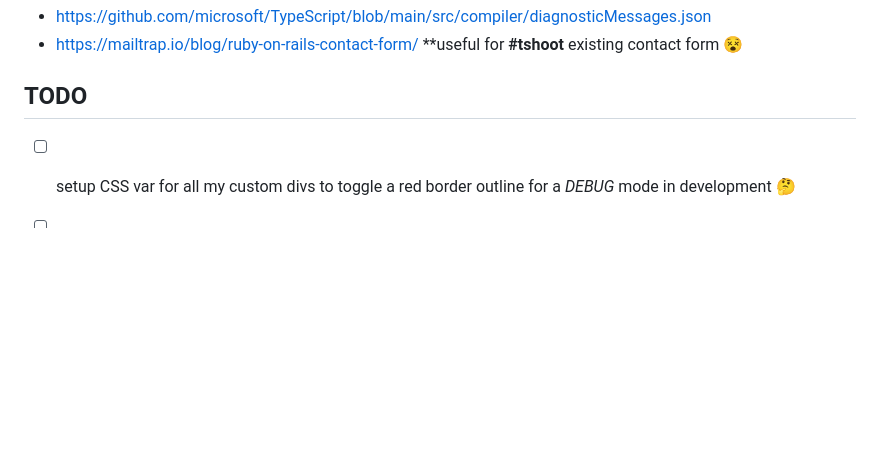
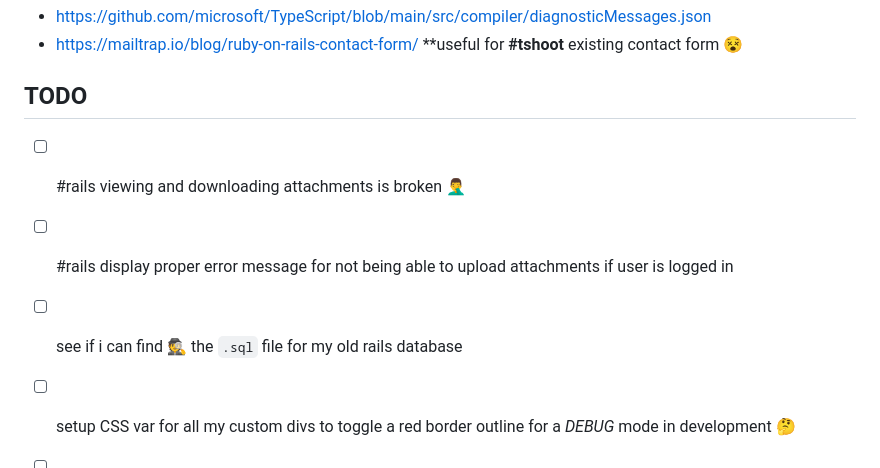
Before and after one commit to ipatch/chrisrjones_web, a Markdown page: README.md, the part around the change. GitHub-like rendering; blank space fills up the shorter version.

Commit message:
#rails TODO viewing attachments is broken

```diff
--- a/README.md
+++ b/README.md
@@ -164,6 +164,9 @@ it seems schemastore.nvim is able to give me a decent list of json properties fo
 
 <a id="todo"></a>
 
+- [ ] #rails viewing and downloading attachments is broken 🤦‍♂️
+- [ ] #rails display proper error message for not being able to upload attachments if user is logged in
+- [ ] see if i can find 🕵️ the `.sql` file for my old rails database
 - [ ] setup CSS var for all my custom divs to toggle a red border outline for a _DEBUG_ mode in development 🤔
 - [ ] #fe #react see if i can recreate the chatgpt login page, the little email animation to top of box thingy
 - [ ] #fe #react create a footer component
```
